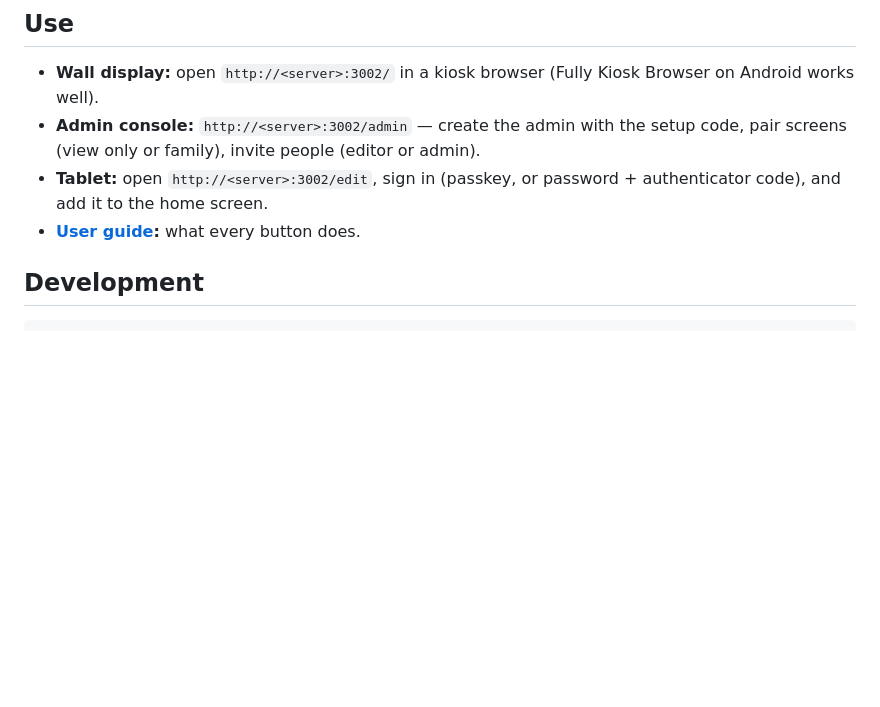
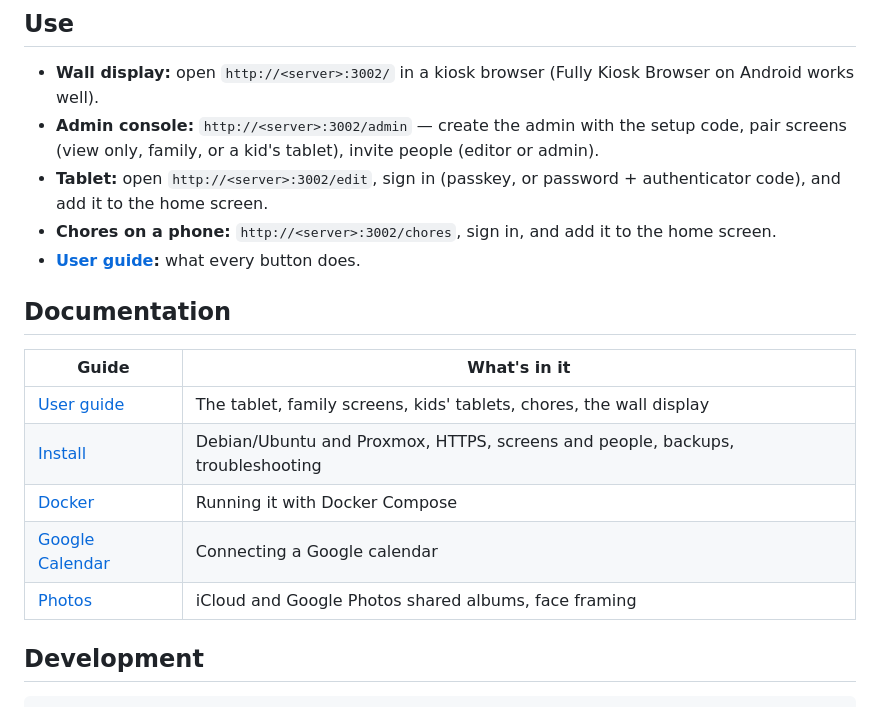
Before and after one commit to joshua-d-miller/family-chalk-planner, a Markdown page: README.md, the part around one of its changes. Drawn GitHub-style; blank space fills up the shorter version.

```diff
--- a/README.md
+++ b/README.md
@@ -45,9 +49,20 @@ Details: **[docs/docker.md](docs/docker.md)** and **[docs/install.md](docs/insta
 ## Use
 
 - **Wall display:** open `http://<server>:3002/` in a kiosk browser (Fully Kiosk Browser on Android works well).
-- **Admin console:** `http://<server>:3002/admin` — create the admin with the setup code, pair screens (view only or family), invite people (editor or admin).
+- **Admin console:** `http://<server>:3002/admin` — create the admin with the setup code, pair screens (view only, family, or a kid's tablet), invite people (editor or admin).
 - **Tablet:** open `http://<server>:3002/edit`, sign in (passkey, or password + authenticator code), and add it to the home screen.
+- **Chores on a phone:** `http://<server>:3002/chores`, sign in, and add it to the home screen.
 - **[User guide](docs/user-guide.md):** what every button does.
+
+## Documentation
+
+| Guide | What's in it |
+|---|---|
+| [User guide](docs/user-guide.md) | The tablet, family screens, kids' tablets, chores, the wall display |
+| [Install](docs/install.md) | Debian/Ubuntu and Proxmox, HTTPS, screens and people, backups, troubleshooting |
+| [Docker](docs/docker.md) | Running it with Docker Compose |
+| [Google Calendar](docs/google-calendar.md) | Connecting a Google calendar |
+| [Photos](docs/photos.md) | iCloud and Google Photos shared albums, face framing |
 
 ## Development
 
```
Also changed, not shown: other parts of README.md (+7 -3 lines), docs/images/chores.jpg (added).
